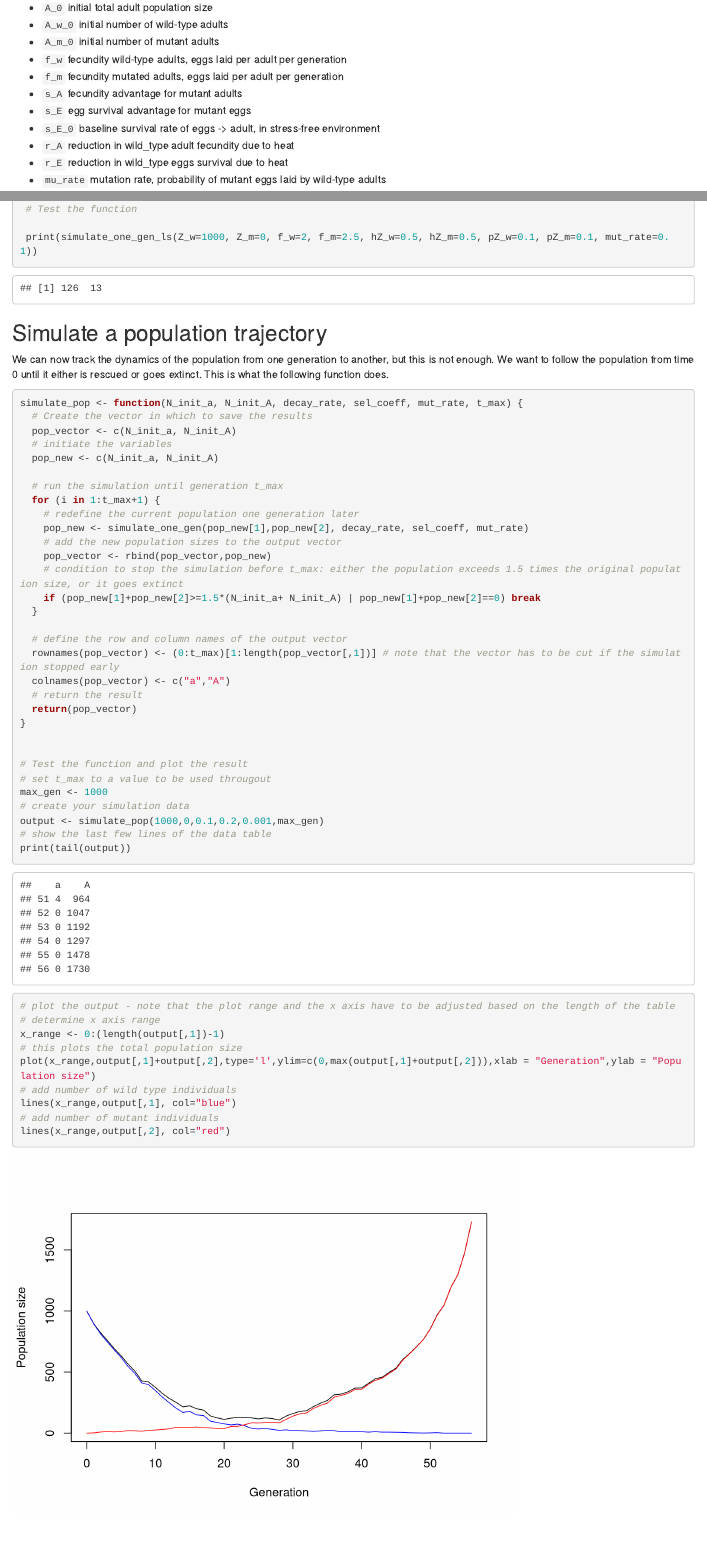
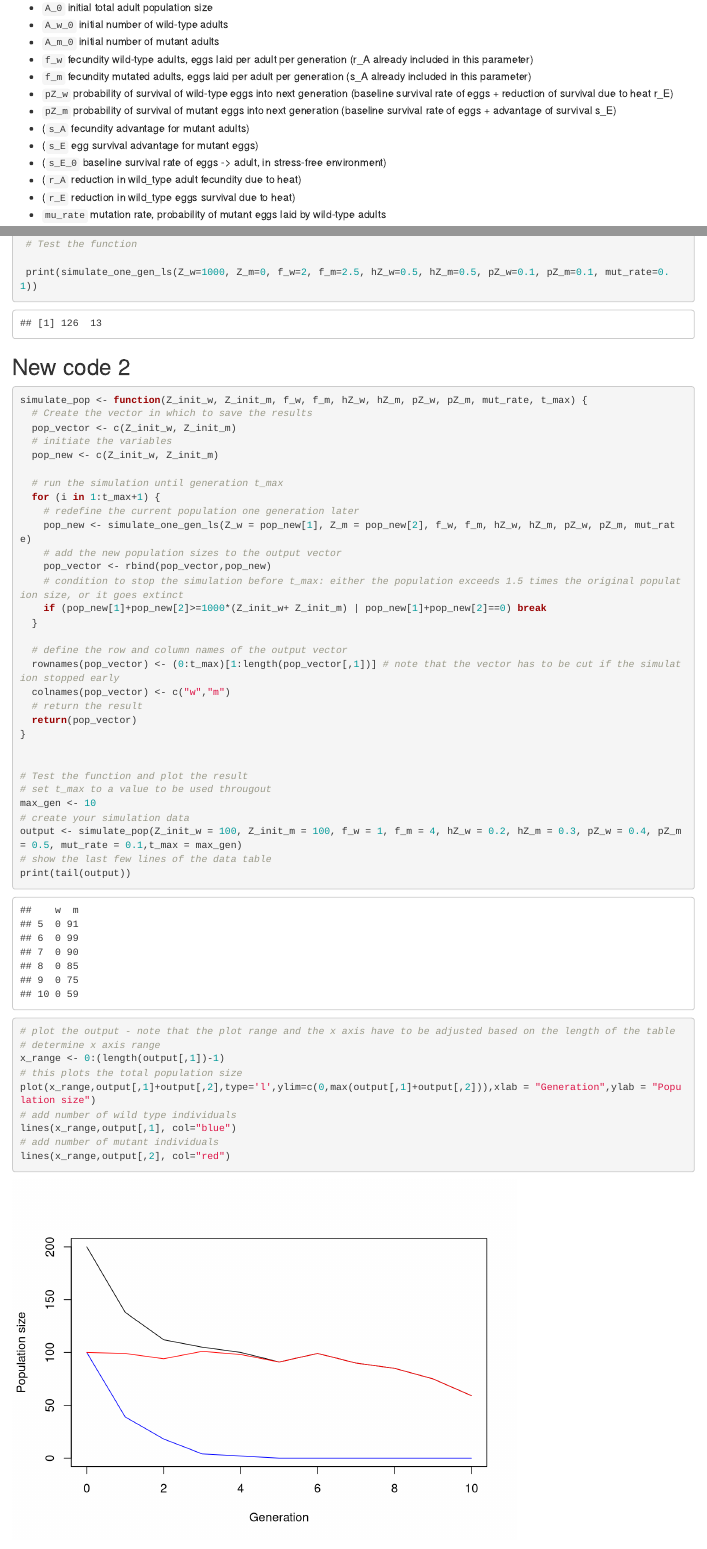
Before and after one commit to sarai-debug/Project-Hoverfly, an R Markdown document (evolutionary-rescue-basic-discrete-time.Rmd): the page in a window 1100 px wide, from 650 px down, and a second part further down, joined at a grey line. Rendered offline with R 4.5, knitr and Pandoc, with nearby package versions; code that draws random numbers runs with fixed seeds of ours; some code elsewhere in the file could not run offline.

Commit message:
Update evolutionary-rescue-basic-discrete-time.Rmd

````diff
--- a/evolutionary-rescue-basic-discrete-time.Rmd
+++ b/evolutionary-rescue-basic-discrete-time.Rmd
@@ -30,13 +30,15 @@ In this notebook, we are implementing simulations of evolutionary rescue by a si
 -   `A_0` initial total adult population size
 -   `A_w_0` initial number of wild-type adults
 -   `A_m_0` initial number of mutant adults
--   `f_w` fecundity wild-type adults, eggs laid per adult per generation
--   `f_m` fecundity mutated adults, eggs laid per adult per generation
--   `s_A` fecundity advantage for mutant adults
--   `s_E` egg survival advantage for mutant eggs
--   `s_E_0` baseline survival rate of eggs -\> adult, in stress-free environment
--   `r_A` reduction in wild_type adult fecundity due to heat
--   `r_E` reduction in wild_type eggs survival due to heat
+-   `f_w` fecundity wild-type adults, eggs laid per adult per generation (r_A already included in this parameter)
+-   `f_m` fecundity mutated adults, eggs laid per adult per generation (s_A already included in this parameter)
+-   `pZ_w` probability of survival of wild-type eggs into next generation (baseline survival rate of eggs + reduction of survival due to heat r_E)
+-   `pZ_m` probability of survival of mutant eggs into next generation (baseline survival rate of eggs + advantage of survival s_E)
+-   (`s_A` fecundity advantage for mutant adults)
+-   (`s_E` egg survival advantage for mutant eggs)
+-   (`s_E_0` baseline survival rate of eggs -\> adult, in stress-free environment)
+-   (`r_A` reduction in wild_type adult fecundity due to heat)
+-   (`r_E` reduction in wild_type eggs survival due to heat)
 -   `mu_rate` mutation rate, probability of mutant eggs laid by wild-type adults
 
 ## List of parameters and variables of base code
@@ -138,6 +140,52 @@ simulate_one_gen_ls <- function(Z_w, Z_m, f_w, f_m, hZ_w, hZ_m, pZ_w, pZ_m, mut_
 
  print(simulate_one_gen_ls(Z_w=1000, Z_m=0, f_w=2, f_m=2.5, hZ_w=0.5, hZ_m=0.5, pZ_w=0.1, pZ_m=0.1, mut_rate=0.1))
 
+```
+
+## New code 2
+
+```{r}
+
+simulate_pop <- function(Z_init_w, Z_init_m, f_w, f_m, hZ_w, hZ_m, pZ_w, pZ_m, mut_rate, t_max) {
+  # Create the vector in which to save the results
+  pop_vector <- c(Z_init_w, Z_init_m)
+  # initiate the variables
+  pop_new <- c(Z_init_w, Z_init_m)
+
+  # run the simulation until generation t_max
+  for (i in 1:t_max+1) {
+    # redefine the current population one generation later
+    pop_new <- simulate_one_gen_ls(Z_w = pop_new[1], Z_m = pop_new[2], f_w, f_m, hZ_w, hZ_m, pZ_w, pZ_m, mut_rate)
+    # add the new population sizes to the output vector
+    pop_vector <- rbind(pop_vector,pop_new)
+    # condition to stop the simulation before t_max: either the population exceeds 1.5 times the original population size, or it goes extinct
+    if (pop_new[1]+pop_new[2]>=1000*(Z_init_w+ Z_init_m) | pop_new[1]+pop_new[2]==0) break
+  }
+
+  # define the row and column names of the output vector
+  rownames(pop_vector) <- (0:t_max)[1:length(pop_vector[,1])] # note that the vector has to be cut if the simulation stopped early
+  colnames(pop_vector) <- c("w","m")
+  # return the result
+  return(pop_vector)
+}
+
+
+# Test the function and plot the result
+# set t_max to a value to be used througout
+max_gen <- 10
+# create your simulation data
+output <- simulate_pop(Z_init_w = 100, Z_init_m = 100, f_w = 1, f_m = 4, hZ_w = 0.2, hZ_m = 0.3, pZ_w = 0.4, pZ_m = 0.5, mut_rate = 0.1,t_max = max_gen)
+# show the last few lines of the data table
+print(tail(output))
+# plot the output - note that the plot range and the x axis have to be adjusted based on the length of the table
+# determine x axis range
+x_range <- 0:(length(output[,1])-1)
+# this plots the total population size
+plot(x_range,output[,1]+output[,2],type='l',ylim=c(0,max(output[,1]+output[,2])),xlab = "Generation",ylab = "Population size")
+# add number of wild type individuals
+lines(x_range,output[,1], col="blue")
+# add number of mutant individuals
+lines(x_range,output[,2], col="red")
 ```
 
 ## Simulate a population trajectory
````
